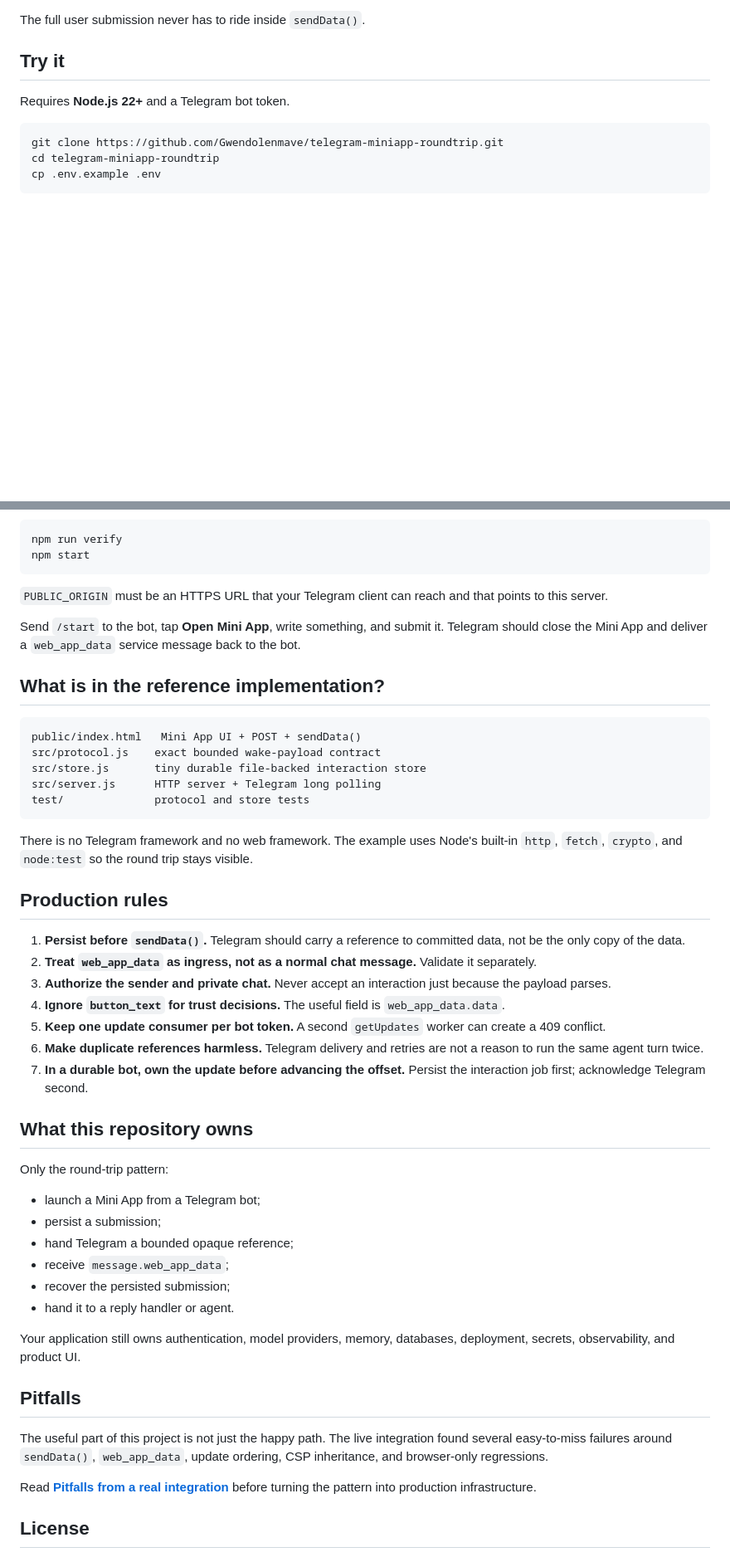
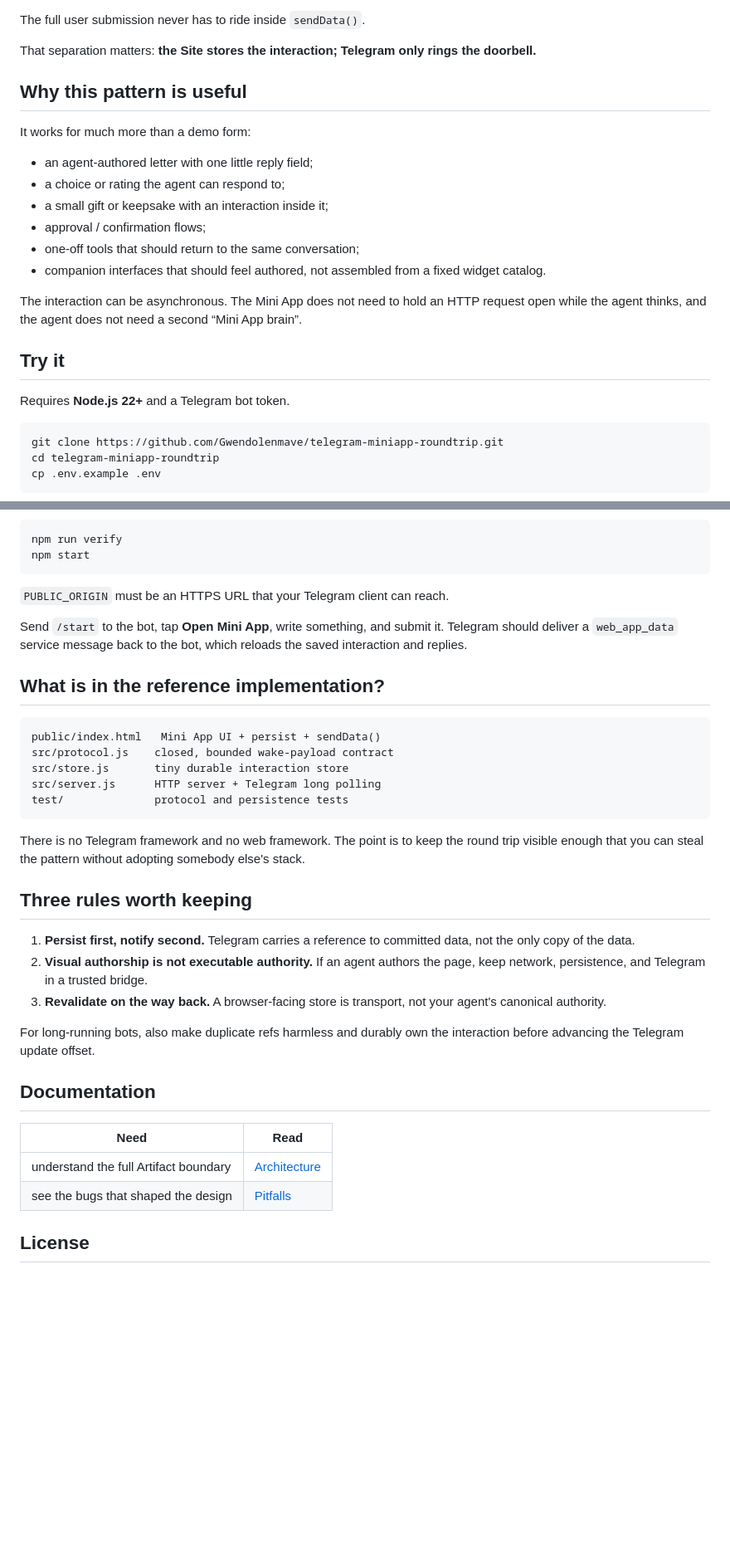
Before and after one commit to Gwendolenmave/telegram-miniapp-roundtrip, a Markdown page: README.md, 2 parts joined by grey strips. Shown at 83% size. Drawn GitHub-style; blank space fills up the shorter version.

````diff
--- a/README.md
+++ b/README.md
@@ -68,5 +90,20 @@ Telegram delivers that as `message.web_app_data`. The bot validates the sender,
 
 The full user submission never has to ride inside `sendData()`.
+
+That separation matters: **the Site stores the interaction; Telegram only rings the doorbell.**
+
+## Why this pattern is useful
+
+It works for much more than a demo form:
+
+- an agent-authored letter with one little reply field;
+- a choice or rating the agent can respond to;
+- a small gift or keepsake with an interaction inside it;
+- approval / confirmation flows;
+- one-off tools that should return to the same conversation;
+- companion interfaces that should feel authored, not assembled from a fixed widget catalog.
+
+The interaction can be asynchronous. The Mini App does not need to hold an HTTP request open while the agent thinks, and the agent does not need a second “Mini App brain”.
 
 ## Try it
 
@@ -93,50 +130,36 @@ npm run verify
 npm start
 ```
 
-`PUBLIC_ORIGIN` must be an HTTPS URL that your Telegram client can reach and that points to this server.
+`PUBLIC_ORIGIN` must be an HTTPS URL that your Telegram client can reach.
 
-Send `/start` to the bot, tap **Open Mini App**, write something, and submit it. Telegram should close the Mini App and deliver a `web_app_data` service message back to the bot.
+Send `/start` to the bot, tap **Open Mini App**, write something, and submit it. Telegram should deliver a `web_app_data` service message back to the bot, which reloads the saved interaction and replies.
 
 ## What is in the reference implementation?
 
 ```text
-public/index.html   Mini App UI + POST + sendData()
-src/protocol.js    exact bounded wake-payload contract
-src/store.js       tiny durable file-backed interaction store
+public/index.html   Mini App UI + persist + sendData()
+src/protocol.js    closed, bounded wake-payload contract
+src/store.js       tiny durable interaction store
 src/server.js      HTTP server + Telegram long polling
-test/              protocol and store tests
+test/              protocol and persistence tests
 ```
 
-There is no Telegram framework and no web framework. The example uses Node's built-in `http`, `fetch`, `crypto`, and `node:test` so the round trip stays visible.
+There is no Telegram framework and no web framework. The point is to keep the round trip visible enough that you can steal the pattern without adopting somebody else's stack.
 
-## Production rules
+## Three rules worth keeping
 
-1. **Persist before `sendData()`.** Telegram should carry a reference to committed data, not be the only copy of the data.
-2. **Treat `web_app_data` as ingress, not as a normal chat message.** Validate it separately.
-3. **Authorize the sender and private chat.** Never accept an interaction just because the payload parses.
-4. **Ignore `button_text` for trust decisions.** The useful field is `web_app_data.data`.
-5. **Keep one update consumer per bot token.** A second `getUpdates` worker can create a 409 conflict.
-6. **Make duplicate references harmless.** Telegram delivery and retries are not a reason to run the same agent turn twice.
-7. **In a durable bot, own the update before advancing the offset.** Persist the interaction job first; acknowledge Telegram second.
+1. **Persist first, notify second.** Telegram carries a reference to committed data, not the only copy of the data.
+2. **Visual authorship is not executable authority.** If an agent authors the page, keep network, persistence, and Telegram in a trusted bridge.
+3. **Revalidate on the way back.** A browser-facing store is transport, not your agent's canonical authority.
 
-## What this repository owns
+For long-running bots, also make duplicate refs harmless and durably own the interaction before advancing the Telegram update offset.
 
-Only the round-trip pattern:
+## Documentation
 
-- launch a Mini App from a Telegram bot;
-- persist a submission;
-- hand Telegram a bounded opaque reference;
-- receive `message.web_app_data`;
-- recover the persisted submission;
-- hand it to a reply handler or agent.
-
-Your application still owns authentication, model providers, memory, databases, deployment, secrets, observability, and product UI.
-
-## Pitfalls
-
-The useful part of this project is not just the happy path. The live integration found several easy-to-miss failures around `sendData()`, `web_app_data`, update ordering, CSP inheritance, and browser-only regressions.
-
-Read **[Pitfalls from a real integration](docs/PITFALLS.md)** before turning the pattern into production infrastructure.
+| Need | Read |
+| --- | --- |
+| understand the full Artifact boundary | [Architecture](docs/ARCHITECTURE.md) |
+| see the bugs that shaped the design | [Pitfalls](docs/PITFALLS.md) |
 
 ## License
 
````
Also changed, not shown: other parts of README.md (+44 -22 lines).
